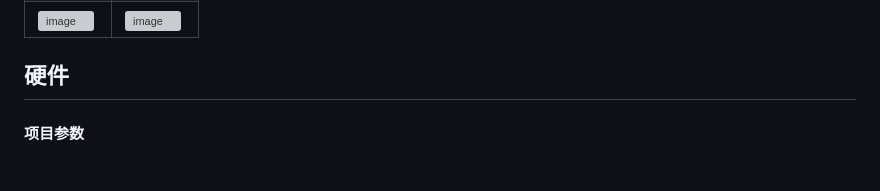
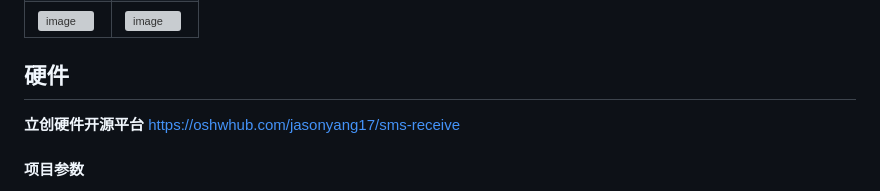
Before and after one commit to JasonYANG170/LTE-SMS-Gateway, a Markdown page: README.md, the part around one of its changes. Drawn GitHub-style; grey boxes are pictures that could not be loaded.

Commit message:
docs(readme): 更新项目说明

```diff
--- a/README.md
+++ b/README.md
@@ -58,6 +58,8 @@ npm start
 | 转发设置 | 收件测试 |
 |<img width="2305" height="1384" alt="image" src="https://github.com/user-attachments/assets/12e03d5d-987f-4c05-ad3a-a40a5913d806" />|<img width="1925" height="1214" alt="image" src="https://github.com/user-attachments/assets/1645c3fe-86cf-4bfc-8914-8c1a0a65c169" />|
 ## 硬件
+**立创硬件开源平台**
+https://oshwhub.com/jasonyang17/sms-receive
 #### 项目参数
 
 * 本设计采用AIR780E模组，以实现LTE功能支持；
```
Also changed, not shown: other parts of README.md (+1 -1 lines).
